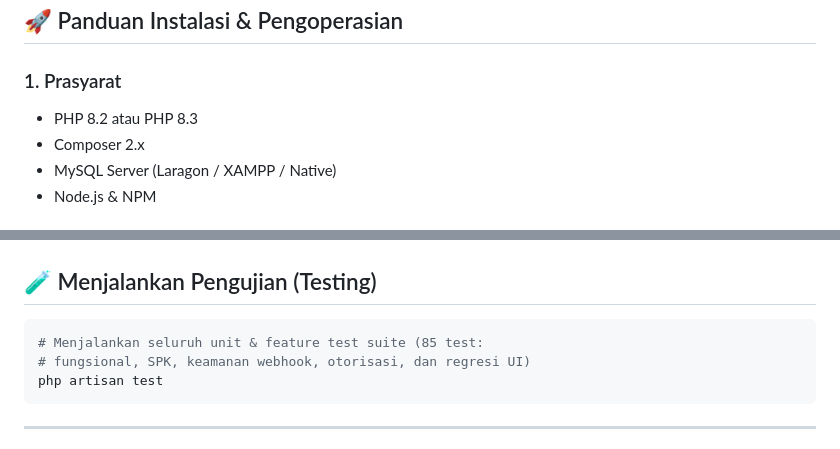
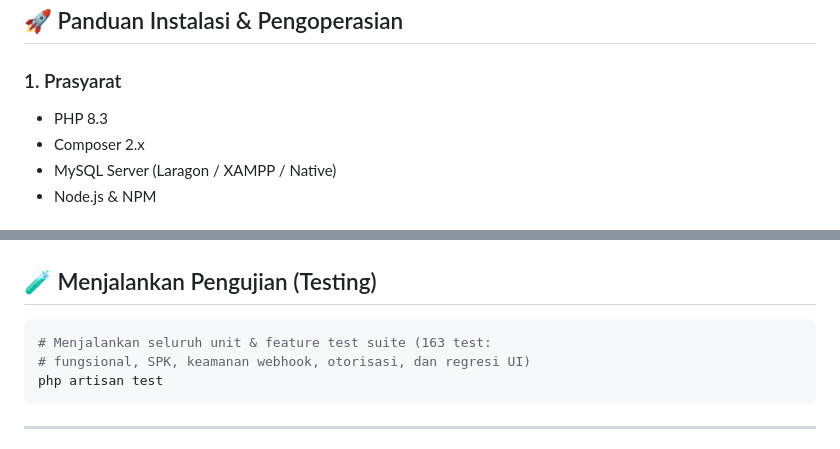
Before and after one commit to Binyok/Kulaan, a Markdown page: README.md, 2 parts joined by grey strips. Rendered like a GitHub page.

````diff
--- a/README.md
+++ b/README.md
@@ -131,7 +141,7 @@ Setiap alur yang menulis ke ≥2 tabel dibungkus `DB::transaction()` sehingga ga
 ## 🚀 Panduan Instalasi & Pengoperasian
 
 ### 1. Prasyarat
-- PHP 8.2 atau PHP 8.3
+- PHP 8.3
 - Composer 2.x
 - MySQL Server (Laragon / XAMPP / Native)
 - Node.js & NPM
@@ -218,7 +228,7 @@ Untuk performa optimal saat presentasi, pengujian menyeluruh, atau deployment se
 ## 🧪 Menjalankan Pengujian (Testing)
 
 ```bash
-# Menjalankan seluruh unit & feature test suite (85 test:
+# Menjalankan seluruh unit & feature test suite (163 test:
 # fungsional, SPK, keamanan webhook, otorisasi, dan regresi UI)
 php artisan test
 ```
````
Also changed, not shown: other parts of README.md (+21 -11 lines).
